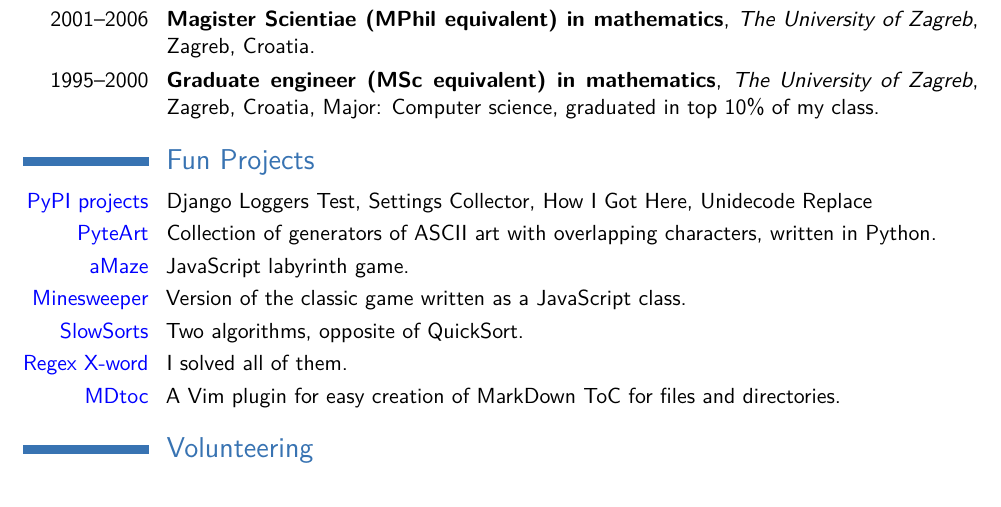
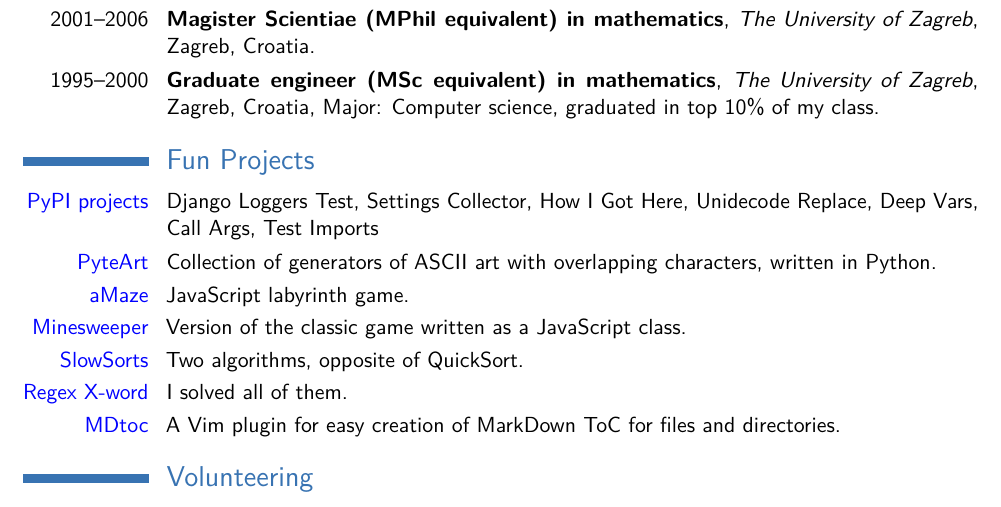
Before and after one commit to vsego/cv, a LaTeX CV (vsego-cv-prog.tex): part of page 2 of 2, cut so that both start at the same text. Compiled offline with pdfLaTeX.

Commit message:
Add Deep Vars, Call Args, Test Imports

```diff
--- a/vsego-cv-prog.tex
+++ b/vsego-cv-prog.tex
@@ -168,7 +168,7 @@
 
 \section{Fun Projects}
 
-\cvitem{\href{https://pypi.org/user/vsego/}{PyPI projects}}{Django Loggers Test, Settings Collector, How I Got Here, Unidecode Replace}
+\cvitem{\href{https://pypi.org/user/vsego/}{PyPI projects}}{Django Loggers Test, Settings Collector, How I Got Here, Unidecode Replace, Deep Vars, Call Args, Test Imports}
 \cvitem{\href{https://github.com/vsego/PyteArt}{PyteArt}}{Collection of generators of ASCII art with overlapping characters, written in Python.}
 \cvitem{\href{https://amaze.vsego.org/}{aMaze}}{JavaScript labyrinth game.}
 \cvitem{\href{https://vsego.org/minesweeper/}{Minesweeper}}{Version of the classic game written as a JavaScript class.}
```
